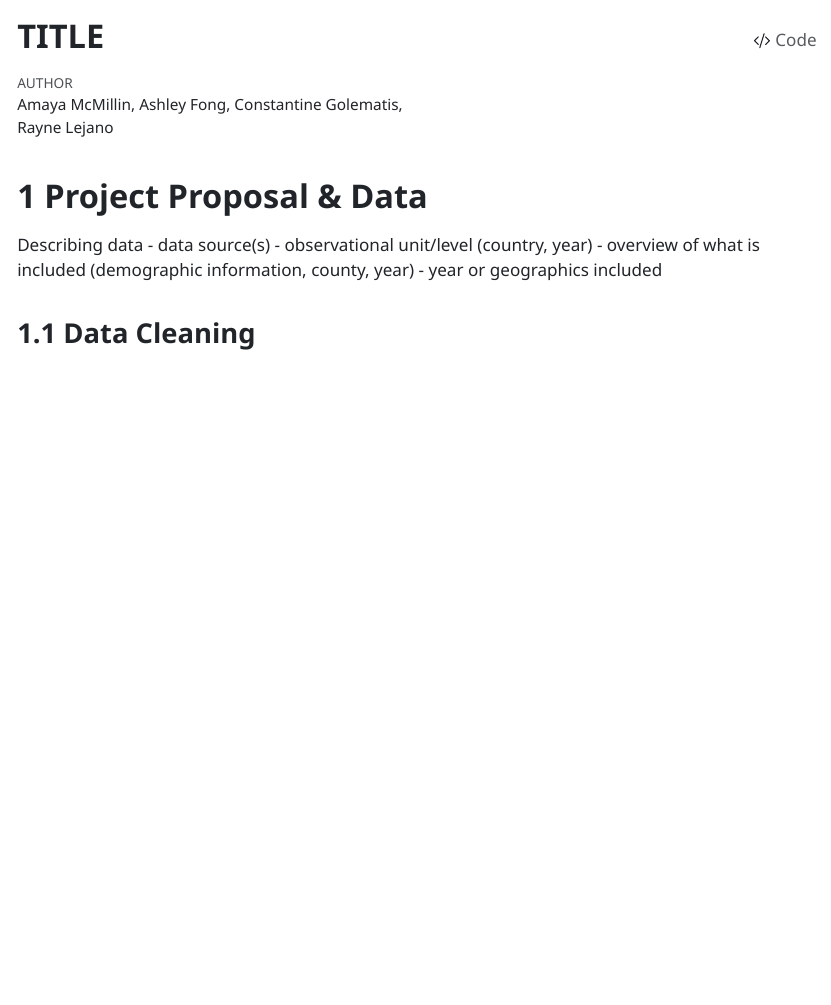
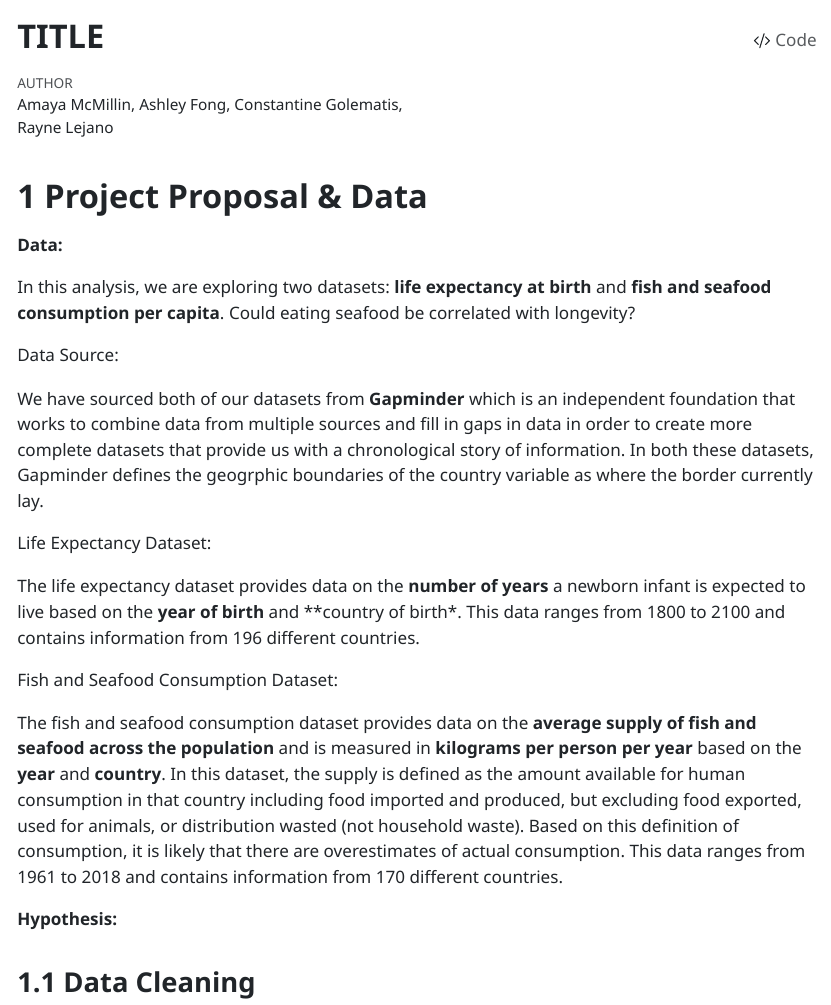
Before and after one commit to almcmillin/STAT-331-Final-Project, a Quarto document (Group-Project.qmd): the page in a window 1100 px wide, from its top. The pictures show the output file Group-Project.html that the author committed with the source, opened offline.

Commit message:
Data and variable descriptions

````diff
--- a/Group-Project.qmd
+++ b/Group-Project.qmd
@@ -10,6 +10,7 @@ code-fold: true
 
 # 1 Project Proposal & Data
 
+**Data:**
 ```{r, include = FALSE}
 library(tidyverse)
 library(gt)
@@ -18,11 +19,21 @@ seafood <- read_csv("fisfod_cons_pc.csv")
 lex <- read_csv("lex.csv")
 ```
 
-Describing data
-- data source(s)
-- observational unit/level (country, year)
-- overview of what is included (demographic information, county, year)
-- year or geographics included
+In this analysis, we are exploring two datasets: **life expectancy at birth** and **fish and seafood consumption per capita**. Could eating seafood be correlated with longevity?
+
+Data Source:
+
+We have sourced both of our datasets from **Gapminder** which is an independent foundation that works to combine data from multiple sources and fill in gaps in data in order to create more complete datasets that provide us with a chronological story of information. In both these datasets, Gapminder defines the geogrphic boundaries of the country variable as where the border currently lay.
+
+Life Expectancy Dataset:
+
+The life expectancy dataset provides data on the **number of years** a newborn infant is expected to live based on the **year of birth** and **country of birth*. This data ranges from 1800 to 2100 and contains information from 196 different countries.
+
+Fish and Seafood Consumption Dataset:
+
+The fish and seafood consumption dataset provides data on the **average supply of fish and seafood across the population** and is measured in **kilograms per person per year** based on the **year** and **country**. In this dataset, the supply is defined as the amount available for human consumption in that country including food imported and produced, but excluding food exported, used for animals, or distribution wasted (not household waste). Based on this definition of consumption, it is likely that there are overestimates of actual consumption. This data ranges from 1961 to 2018 and contains information from 170 different countries.
+
+**Hypothesis:**
 
 ## 1.1 Data Cleaning
 - how is missing data handled
````
Also changed, not shown: Group-Project.html.
